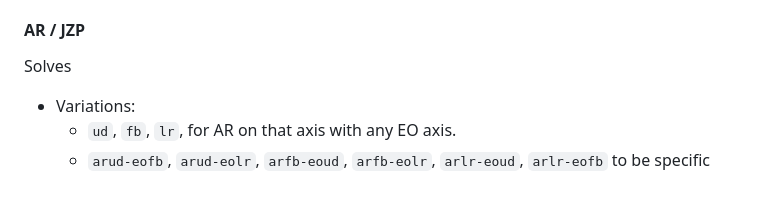
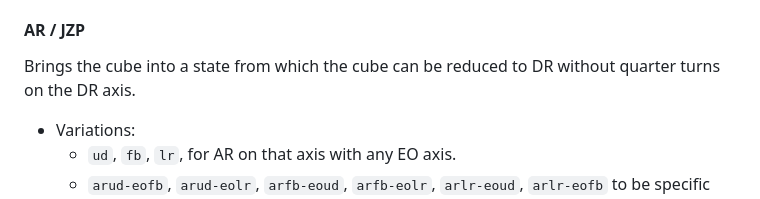
Before and after one commit to Jobarion/cubelib, a Markdown page: README.MD, the part around the change. Rendered like a GitHub page.

```diff
--- a/README.MD
+++ b/README.MD
@@ -89,7 +89,7 @@ Performs random moves
 - Default NISS option: `none`
 
 #### AR / JZP
-Solves
+Brings the cube into a state from which the cube can be reduced to DR without quarter turns on the DR axis.
 - Variations:
   - `ud`, `fb`, `lr`, for AR on that axis with any EO axis.
   - `arud-eofb`, `arud-eolr`, `arfb-eoud`, `arfb-eolr`, `arlr-eoud`, `arlr-eofb` to be specific about both the AR and EO axis.
```
